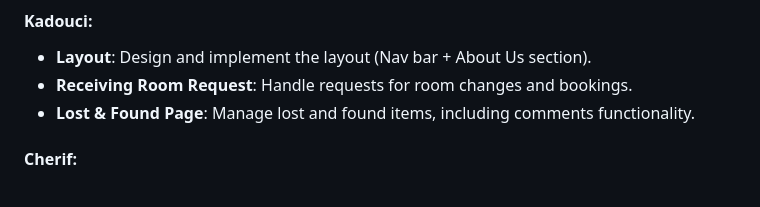
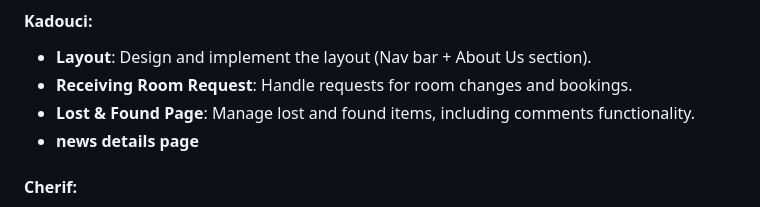
Before and after one commit to KhaledZaabat/CampusConnect, a Markdown page: README.md, the part around the change. Rendered like a GitHub page.

```diff
--- a/README.md
+++ b/README.md
@@ -96,6 +96,7 @@ Provide a user-friendly interface in Arabic and English.
 - **Layout**: Design and implement the layout (Nav bar + About Us section).
 - **Receiving Room Request**: Handle requests for room changes and bookings.
 - **Lost & Found Page**: Manage lost and found items, including comments functionality.
+- **news details page**
 
 #### Cherif:
 - **Student Home Page**: Display news and available services for students.
```
